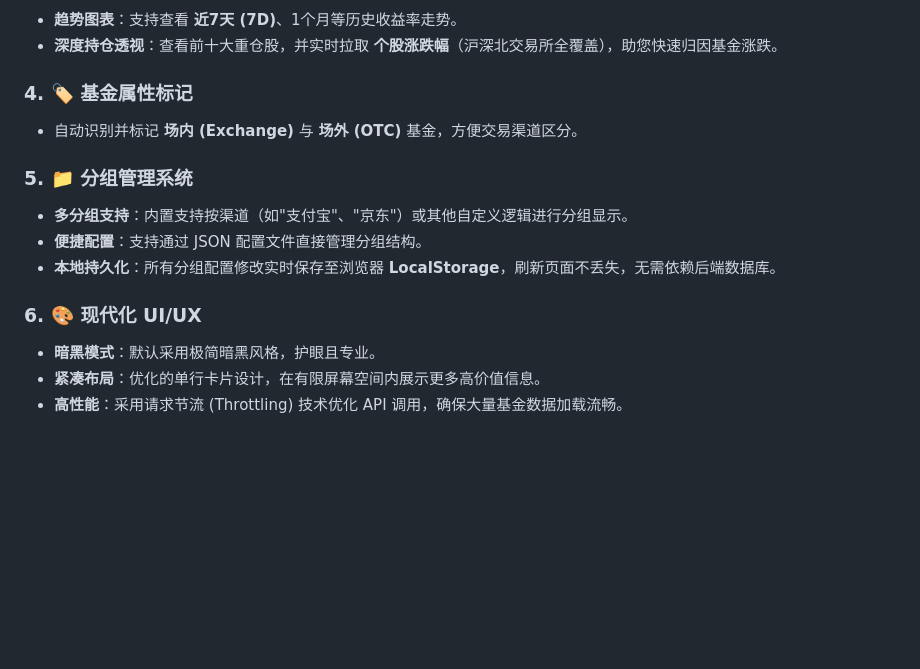
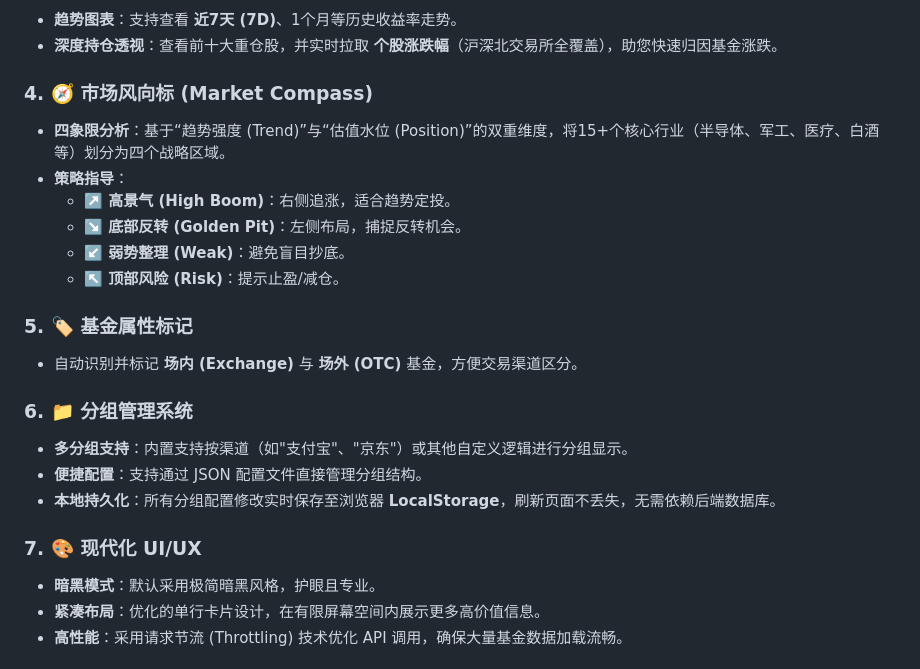
Before and after one commit to 88HaoHuai/FundAnalyze, a Markdown page: README.md, the part around the change. Rendered like a GitHub page; blank space fills up the shorter version.

Commit message:
Update README with feature summary

```diff
--- a/README.md
+++ b/README.md
@@ -23,16 +23,24 @@ FundAnalyze 是一个基于 React + Vite 构建的现代化基金追踪 Web 应
 - **趋势图表**：支持查看 **近7天 (7D)**、1个月等历史收益率走势。
 - **深度持仓透视**：查看前十大重仓股，并实时拉取 **个股涨跌幅**（沪深北交易所全覆盖），助您快速归因基金涨跌。
 
-### 4. 🏷️ 基金属性标记
+### 4. 🧭 市场风向标 (Market Compass)
+- **四象限分析**：基于“趋势强度 (Trend)”与“估值水位 (Position)”的双重维度，将15+个核心行业（半导体、军工、医疗、白酒等）划分为四个战略区域。
+- **策略指导**：
+  - **↗️ 高景气 (High Boom)**：右侧追涨，适合趋势定投。
+  - **↘️ 底部反转 (Golden Pit)**：左侧布局，捕捉反转机会。
+  - **↙️ 弱势整理 (Weak)**：避免盲目抄底。
+  - **↖️ 顶部风险 (Risk)**：提示止盈/减仓。
+
+### 5. 🏷️ 基金属性标记
 - 自动识别并标记 **场内 (Exchange)** 与 **场外 (OTC)** 基金，方便交易渠道区分。
 
 
-### 5. 📁 分组管理系统
+### 6. 📁 分组管理系统
 - **多分组支持**：内置支持按渠道（如"支付宝"、"京东"）或其他自定义逻辑进行分组显示。
 - **便捷配置**：支持通过 JSON 配置文件直接管理分组结构。
 - **本地持久化**：所有分组配置修改实时保存至浏览器 **LocalStorage**，刷新页面不丢失，无需依赖后端数据库。
 
-### 6. 🎨 现代化 UI/UX
+### 7. 🎨 现代化 UI/UX
 - **暗黑模式**：默认采用极简暗黑风格，护眼且专业。
 - **紧凑布局**：优化的单行卡片设计，在有限屏幕空间内展示更多高价值信息。
 - **高性能**：采用请求节流 (Throttling) 技术优化 API 调用，确保大量基金数据加载流畅。
```
